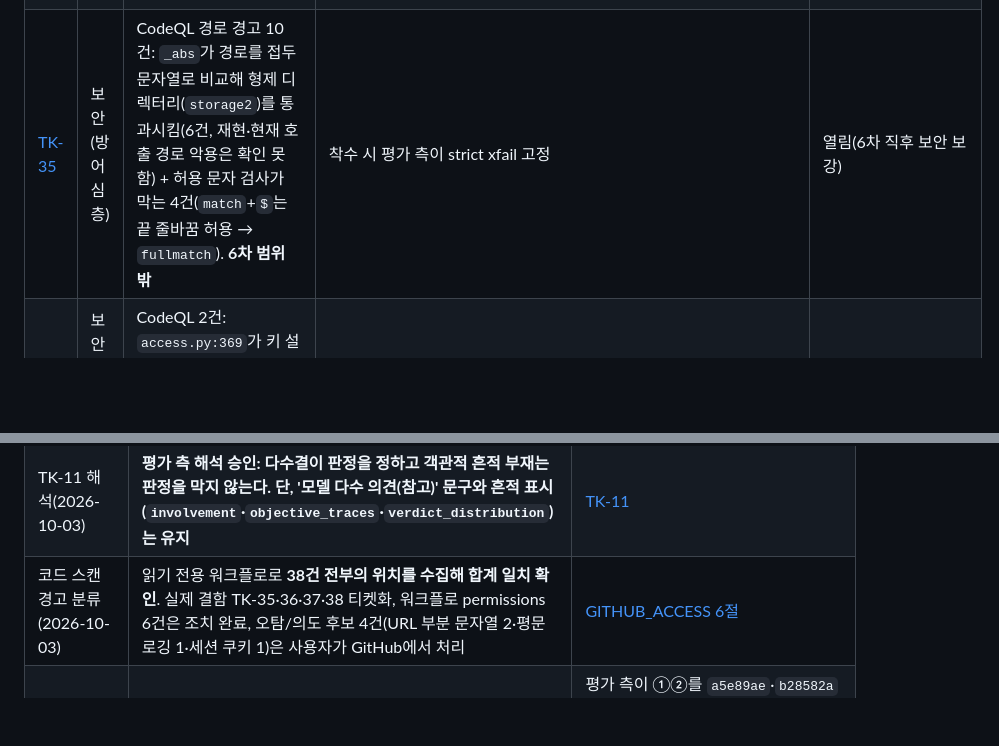
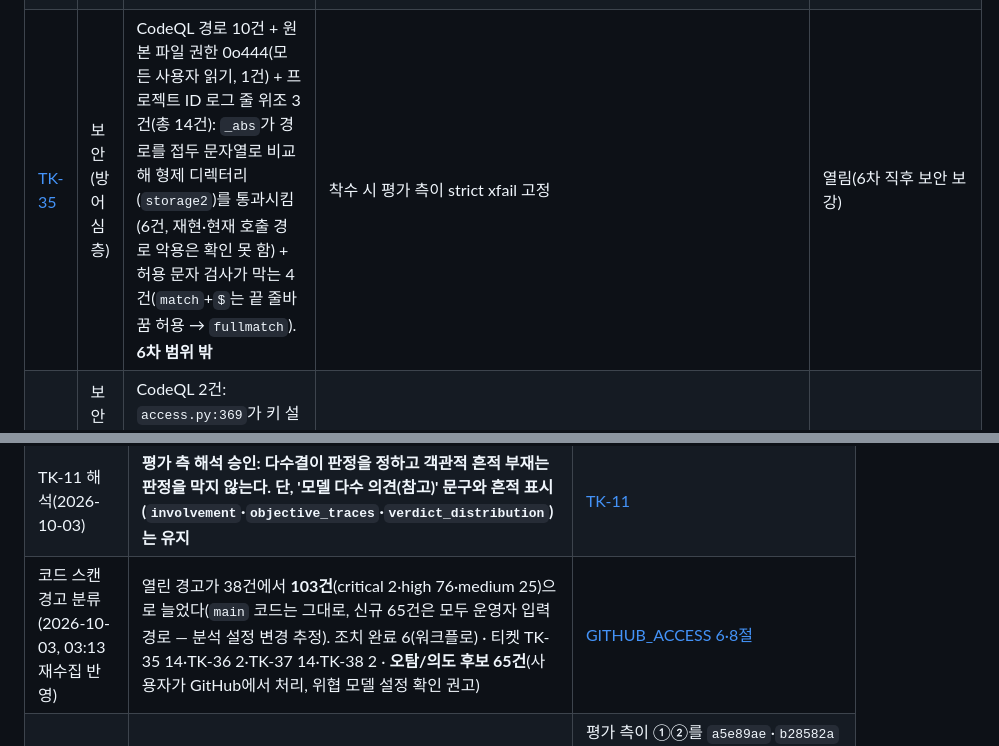
Before and after one commit to stevelee0119/verify_ACAS_LAW, a Markdown page: docs/handoff/README.md, 2 parts joined by grey strips. GitHub-like rendering; blank space fills up the shorter version.

```diff
--- a/docs/handoff/README.md
+++ b/docs/handoff/README.md
@@ -39,7 +39,7 @@
 | [TK-32](TK-32_civil_cluster_false_positive_and_names.md) | 오탐 + 설정 정확성 | 민법 군집 확장으로 요건을 제시한 정상 항변을 과대주장으로 표시, 설정의 장 이름 오류(사무관리·부당이득·불법행위) | `test_round5_regressions.py` | 열림 |
 | [TK-33](TK-33_evaluation_marker_and_report_accuracy.md) | 절차·하드코딩 | 문단 복원기에 평가 자료 표식 분기(`HO-\d+\|TC-\d+\|홀드아웃용…`), 완료 보고의 비교 기준·성공 단계만 적은 CI 결과·"10건 전수 해소" 오기 | `check_hardcoding_diff.py`의 `eval_marker` | 열림 |
 | [TK-34](TK-34_item_level_temporal_review.md) | 탐지 공백(새 탐지) | 행위시법 검토가 조 단위 버전만 비교해 목 단위 신설·이동(제2조 제1호 카목: 성과 도용→데이터 부정사용)을 못 봄. **6차 범위 밖** | strict xfail XPASS + 오탐 대조 유지 | 열림(6차 검증 뒤 착수, 시험 고정됨) |
-| [TK-35](TK-35_storage_path_prefix_check.md) | 보안(방어 심층) | CodeQL 경로 경고 10건: `_abs`가 경로를 접두 문자열로 비교해 형제 디렉터리(`storage2`)를 통과시킴(6건, 재현·현재 호출 경로 악용은 확인 못 함) + 허용 문자 검사가 막는 4건(`match`+`$`는 끝 줄바꿈 허용 → `fullmatch`). **6차 범위 밖** | 착수 시 평가 측이 strict xfail 고정 | 열림(6차 직후 보안 보강) |
+| [TK-35](TK-35_storage_path_prefix_check.md) | 보안(방어 심층) | CodeQL 경로 10건 + 원본 파일 권한 0o444(모든 사용자 읽기, 1건) + 프로젝트 ID 로그 줄 위조 3건(총 14건): `_abs`가 경로를 접두 문자열로 비교해 형제 디렉터리(`storage2`)를 통과시킴(6건, 재현·현재 호출 경로 악용은 확인 못 함) + 허용 문자 검사가 막는 4건(`match`+`$`는 끝 줄바꿈 허용 → `fullmatch`). **6차 범위 밖** | 착수 시 평가 측이 strict xfail 고정 | 열림(6차 직후 보안 보강) |
 | [TK-36](TK-36_exception_text_in_responses.md) | 보안(정보 노출) | CodeQL 2건: `access.py:369`가 키 설정 오류 문구(환경변수 이름)를 503 본문에 실음, `main.py:264`는 관리자 전용 진단. **6차 범위 밖** | 착수 시 평가 측이 strict xfail 고정 | 열림(6차 직후 보안 보강) |
 | [TK-37](TK-37_client_key_validation_prototype.md) | 보안(클라이언트) | CodeQL 14건(prototype 13 + DOM 1): 관리자 화면 `tabs[next]` 검증이 `#admin/__proto__`를 통과해 `pref.*` 대입이 `Object.prototype`을 오염(논리 재현). **6차 범위 밖** | 착수 시 브라우저 시험 | 열림(6차 직후 보안 보강) |
 | [TK-38](TK-38_regex_polynomial_growth.md) | 보안·견고성(**우선순위 높음**) | CodeQL `py/redos` 2건: **`pdf_parser.py` `SINGLE_GLYPH_SHOW_RE`가 지수 증가 — 조작된 PDF의 105바이트가 처리를 20초 이상 멈춤(재현)**, `korean_amount.py:65`는 지수지만 현재 호출 경로로 도달 불가 + 이차 증가 정규식 다수. **6차 범위 밖** | 착수 시 strict xfail(n=14·18·24가 1초 안에 끝날 것) | 열림(보안 보강 라운드 S1, 6차 검증 직후) |
@@ -90,7 +90,7 @@ python scripts/scorecard.py && python scripts/score_gate.py
 | 준비서면 534210 문제지(2026-10-03) | 문제지 없음 — **카목 단계는 현재 정정 상태 유지**(문제지가 생기면 그때 대조) | [TK-12](TK-12_ci_red_gitignored_mirror_data.md), [TK-34](TK-34_item_level_temporal_review.md) |
 | TK-34 착수 시점(2026-10-03) | **요청 16과 묶어 '행위시법 검토 보강' 라운드로 6차와 보안 보강 직후**(F1은 그 뒤) | [TK-34](TK-34_item_level_temporal_review.md) |
 | TK-11 해석(2026-10-03) | **평가 측 해석 승인: 다수결이 판정을 정하고 객관적 흔적 부재는 판정을 막지 않는다. 단, '모델 다수 의견(참고)' 문구와 흔적 표시(`involvement`·`objective_traces`·`verdict_distribution`)는 유지** | [TK-11](TK-11_ai_verdict_majority_vote.md) |
-| 코드 스캔 경고 분류(2026-10-03) | 읽기 전용 워크플로로 **38건 전부의 위치를 수집해 합계 일치 확인**. 실제 결함 TK-35·36·37·38 티켓화, 워크플로 permissions 6건은 조치 완료, 오탐/의도 후보 4건(URL 부분 문자열 2·평문 로깅 1·세션 쿠키 1)은 사용자가 GitHub에서 처리 | [GITHUB_ACCESS 6절](GITHUB_ACCESS.md) |
+| 코드 스캔 경고 분류(2026-10-03, 03:13 재수집 반영) | 열린 경고가 38건에서 **103건**(critical 2·high 76·medium 25)으로 늘었다(`main` 코드는 그대로, 신규 65건은 모두 운영자 입력 경로 — 분석 설정 변경 추정). 조치 완료 6(워크플로) · 티켓 TK-35 14·TK-36 2·TK-37 14·TK-38 2 · **오탐/의도 후보 65건**(사용자가 GitHub에서 처리, 위협 모델 설정 확인 권고) | [GITHUB_ACCESS 6·8절](GITHUB_ACCESS.md) |
 | 보안 점검 후속(2026-10-03, '추천대로') | ① 워크플로 5개에 `permissions: contents: read` 추가 ② 경고 위치는 (B) 읽기 전용 내보내기 워크플로로 받음 ③ 오탐/수정 안 함 처리는 경고 위치 확인 뒤 사용자가 GitHub에서 ④ TK-35~38은 **6차 검증 직후 '행위시법 검토 보강' 전에 소규모 보안 보강 1회** | 평가 측이 ①②를 `a5e89ae`·`b28582a`로 적용([GITHUB_ACCESS 7절](GITHUB_ACCESS.md)). ④는 6차 범위를 건드리지 않음 — TK-38이 조작 PDF로 처리를 멈출 수 있는 실제 위험으로 확인됐으나 사용자가 '추천대로'로 **앞당기지 않고 보안 보강 첫 항목(S1)으로 두기로 결정**(같은 날) |
 
 ## 아직 사용자가 정할 것
```
Also changed, not shown: docs/handoff/GITHUB_ACCESS.md (+18 -0 lines), docs/handoff/TK-35_storage_path_prefix_check.md (+10 -1 lines).
